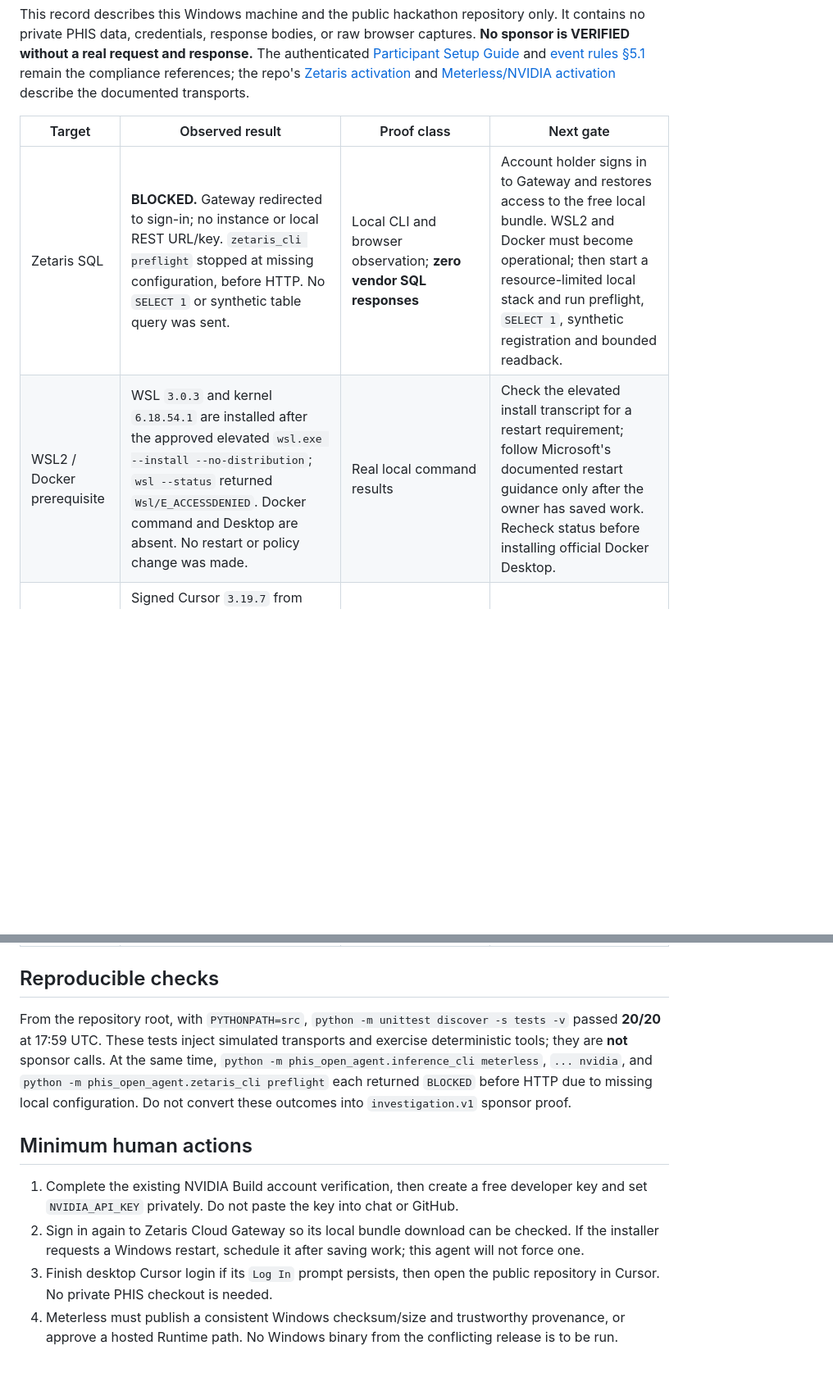
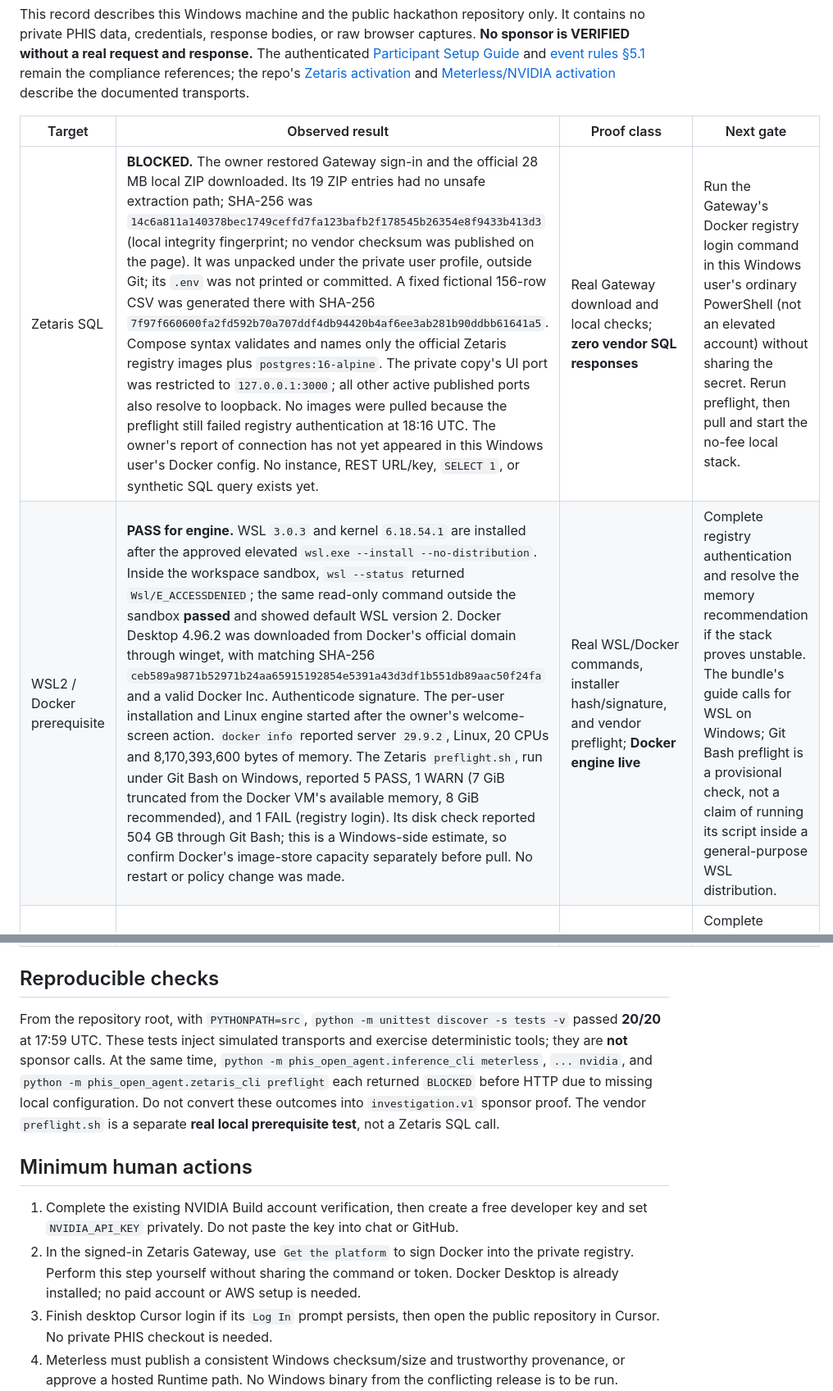
Before and after one commit to EnriqueDGProg/PHIS-OpenAgent-2026, a Markdown page: docs/SPONSOR_LIVE_PROBE_STATUS_2026-10-22.md, 2 parts joined by grey strips. Shown at 82% size. GitHub-like rendering; blank space fills up the shorter version.

Commit message:
Record live WSL Docker and Zetaris local preflight

```diff
--- a/docs/SPONSOR_LIVE_PROBE_STATUS_2026-10-22.md
+++ b/docs/SPONSOR_LIVE_PROBE_STATUS_2026-10-22.md
@@ -4,7 +4,7 @@ This record describes this Windows machine and the public hackathon repository o
 
 | Target | Observed result | Proof class | Next gate |
 | --- | --- | --- | --- |
-| Zetaris SQL | **BLOCKED.** Gateway redirected to sign-in; no instance or local REST URL/key. `zetaris_cli preflight` stopped at missing configuration, before HTTP. No `SELECT 1` or synthetic table query was sent. | Local CLI and browser observation; **zero vendor SQL responses** | Account holder signs in to Gateway and restores access to the free local bundle. WSL2 and Docker must become operational; then start a resource-limited local stack and run preflight, `SELECT 1`, synthetic registration and bounded readback. |
-| WSL2 / Docker prerequisite | WSL `3.0.3` and kernel `6.18.54.1` are installed after the approved elevated `wsl.exe --install --no-distribution`; `wsl --status` returned `Wsl/E_ACCESSDENIED`. Docker command and Desktop are absent. No restart or policy change was made. | Real local command results | Check the elevated install transcript for a restart requirement; follow Microsoft's documented restart guidance only after the owner has saved work. Recheck status before installing official Docker Desktop. |
+| Zetaris SQL | **BLOCKED.** The owner restored Gateway sign-in and the official 28 MB local ZIP downloaded. Its 19 ZIP entries had no unsafe extraction path; SHA-256 was `14c6a811a140378bec1749ceffd7fa123bafb2f178545b26354e8f9433b413d3` (local integrity fingerprint; no vendor checksum was published on the page). It was unpacked under the private user profile, outside Git; its `.env` was not printed or committed. A fixed fictional 156-row CSV was generated there with SHA-256 `7f97f660600fa2fd592b70a707ddf4db94420b4af6ee3ab281b90ddbb61641a5`. Compose syntax validates and names only the official Zetaris registry images plus `postgres:16-alpine`. The private copy's UI port was restricted to `127.0.0.1:3000`; all other active published ports also resolve to loopback. No images were pulled because the preflight still failed registry authentication at 18:16 UTC. The owner's report of connection has not yet appeared in this Windows user's Docker config. No instance, REST URL/key, `SELECT 1`, or synthetic SQL query exists yet. | Real Gateway download and local checks; **zero vendor SQL responses** | Run the Gateway's Docker registry login command in this Windows user's ordinary PowerShell (not an elevated account) without sharing the secret. Rerun preflight, then pull and start the no-fee local stack. |
+| WSL2 / Docker prerequisite | **PASS for engine.** WSL `3.0.3` and kernel `6.18.54.1` are installed after the approved elevated `wsl.exe --install --no-distribution`. Inside the workspace sandbox, `wsl --status` returned `Wsl/E_ACCESSDENIED`; the same read-only command outside the sandbox **passed** and showed default WSL version 2. Docker Desktop 4.96.2 was downloaded from Docker's official domain through winget, with matching SHA-256 `ceb589a9871b52971b24aa65915192854e5391a43d3df1b551db89aac50f24fa` and a valid Docker Inc. Authenticode signature. The per-user installation and Linux engine started after the owner's welcome-screen action. `docker info` reported server `29.9.2`, Linux, 20 CPUs and 8,170,393,600 bytes of memory. The Zetaris `preflight.sh`, run under Git Bash on Windows, reported 5 PASS, 1 WARN (7 GiB truncated from the Docker VM's available memory, 8 GiB recommended), and 1 FAIL (registry login). Its disk check reported 504 GB through Git Bash; this is a Windows-side estimate, so confirm Docker's image-store capacity separately before pull. No restart or policy change was made. | Real WSL/Docker commands, installer hash/signature, and vendor preflight; **Docker engine live** | Complete registry authentication and resolve the memory recommendation if the stack proves unstable. The bundle's guide calls for WSL on Windows; Git Bash preflight is a provisional check, not a claim of running its script inside a general-purpose WSL distribution. |
 | Cursor | Signed Cursor `3.19.7` from Anysphere is installed and launches. The observable `Cursor Agents` desktop window still displays `Log In`; a repo-open attempt did not produce an IDE project window. The owner's GitHub linkage report is not independently sufficient to prove development use. | Real local executable signature/window observation; **development use unverified** | Complete desktop login if requested; open this public repository in the IDE and make a traceable development action. |
 | Meterless Build | **PARTIAL.** Local World Model-inspired tests passed; no vendor Engine feature or conformance result was observed. | Simulated/local tests | Run the documented Engine conformance and a feature-level demonstration when a trusted Runtime exists. |
@@ -14,12 +14,12 @@ This record describes this Windows machine and the public hackathon repository o
 
 ## Reproducible checks
 
-From the repository root, with `PYTHONPATH=src`, `python -m unittest discover -s tests -v` passed **20/20** at 17:59 UTC. These tests inject simulated transports and exercise deterministic tools; they are **not** sponsor calls. At the same time, `python -m phis_open_agent.inference_cli meterless`, `... nvidia`, and `python -m phis_open_agent.zetaris_cli preflight` each returned `BLOCKED` before HTTP due to missing local configuration. Do not convert these outcomes into `investigation.v1` sponsor proof.
+From the repository root, with `PYTHONPATH=src`, `python -m unittest discover -s tests -v` passed **20/20** at 17:59 UTC. These tests inject simulated transports and exercise deterministic tools; they are **not** sponsor calls. At the same time, `python -m phis_open_agent.inference_cli meterless`, `... nvidia`, and `python -m phis_open_agent.zetaris_cli preflight` each returned `BLOCKED` before HTTP due to missing local configuration. Do not convert these outcomes into `investigation.v1` sponsor proof. The vendor `preflight.sh` is a separate **real local prerequisite test**, not a Zetaris SQL call.
 
 ## Minimum human actions
 
 1. Complete the existing NVIDIA Build account verification, then create a free developer key and set `NVIDIA_API_KEY` privately. Do not paste the key into chat or GitHub.
-2. Sign in again to Zetaris Cloud Gateway so its local bundle download can be checked. If the installer requests a Windows restart, schedule it after saving work; this agent will not force one.
+2. In the signed-in Zetaris Gateway, use `Get the platform` to sign Docker into the private registry. Perform this step yourself without sharing the command or token. Docker Desktop is already installed; no paid account or AWS setup is needed.
 3. Finish desktop Cursor login if its `Log In` prompt persists, then open the public repository in Cursor. No private PHIS checkout is needed.
 4. Meterless must publish a consistent Windows checksum/size and trustworthy provenance, or approve a hosted Runtime path. No Windows binary from the conflicting release is to be run.
 
```
Also changed, not shown: other parts of docs/SPONSOR_LIVE_PROBE_STATUS_2026-10-22.md (+2 -2 lines).
